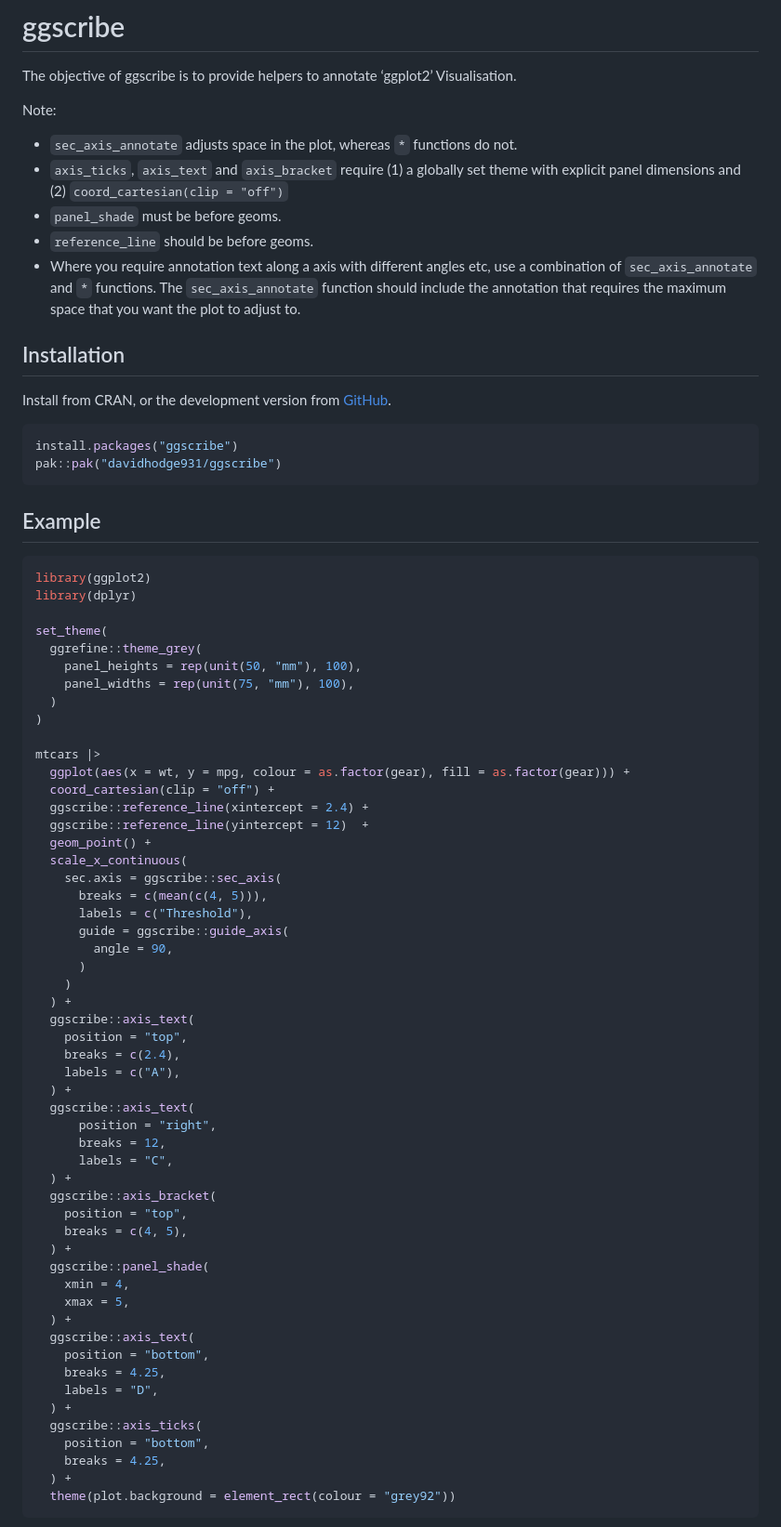
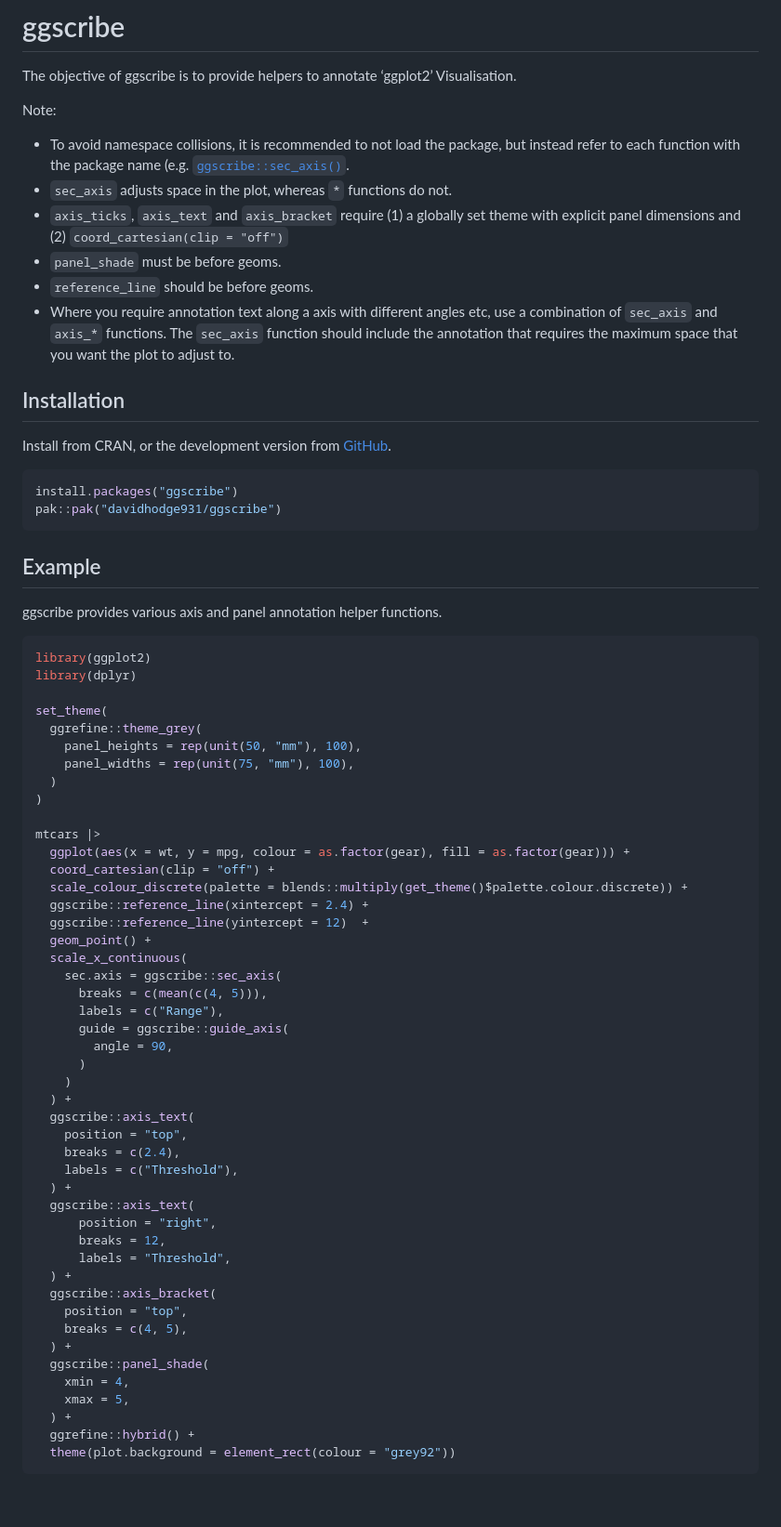
Before and after one commit to davidhodge931/ggscribe, a Markdown page: index.md, the part around one of its changes. Shown at 93% size. Rendered like a GitHub page; blank space fills up the shorter version.

````diff
--- a/index.md
+++ b/index.md
@@ -5,17 +5,19 @@ Visualisation.
 
 Note:
 
-- `sec_axis_annotate` adjusts space in the plot, whereas `*` functions
-  do not.
+- To avoid namespace collisions, it is recommended to not load the
+  package, but instead refer to each function with the package name
+  (e.g. [`ggscribe::sec_axis()`](https://davidhodge931.github.io/ggscribe/reference/sec_axis.md).
+- `sec_axis` adjusts space in the plot, whereas `*` functions do not.
 - `axis_ticks`, `axis_text` and `axis_bracket` require (1) a globally
   set theme with explicit panel dimensions and (2)
   `coord_cartesian(clip = "off")`
 - `panel_shade` must be before geoms.
 - `reference_line` should be before geoms.
 - Where you require annotation text along a axis with different angles
-  etc, use a combination of `sec_axis_annotate` and `*` functions. The
-  `sec_axis_annotate` function should include the annotation that
-  requires the maximum space that you want the plot to adjust to.
+  etc, use a combination of `sec_axis` and `axis_*` functions. The
+  `sec_axis` function should include the annotation that requires the
+  maximum space that you want the plot to adjust to.
 
 ## Installation
 
@@ -28,6 +30,8 @@ pak::pak("davidhodge931/ggscribe")
 ```
 
 ## Example
+
+ggscribe provides various axis and panel annotation helper functions.
 
 ``` r
 library(ggplot2)
@@ -43,13 +47,14 @@ set_theme(
 mtcars |>
   ggplot(aes(x = wt, y = mpg, colour = as.factor(gear), fill = as.factor(gear))) +
   coord_cartesian(clip = "off") +
+  scale_colour_discrete(palette = blends::multiply(get_theme()$palette.colour.discrete)) +
   ggscribe::reference_line(xintercept = 2.4) +
   ggscribe::reference_line(yintercept = 12)  +
   geom_point() +
   scale_x_continuous(
     sec.axis = ggscribe::sec_axis(
       breaks = c(mean(c(4, 5))),
-      labels = c("Threshold"),
+      labels = c("Range"),
       guide = ggscribe::guide_axis(
         angle = 90,
       )
@@ -58,12 +63,12 @@ mtcars |>
   ggscribe::axis_text(
     position = "top",
     breaks = c(2.4),
-    labels = c("A"),
+    labels = c("Threshold"),
   ) +
   ggscribe::axis_text(
       position = "right",
       breaks = 12,
-      labels = "C",
+      labels = "Threshold",
   ) +
   ggscribe::axis_bracket(
     position = "top",
@@ -73,15 +78,7 @@ mtcars |>
     xmin = 4,
     xmax = 5,
   ) +
-  ggscribe::axis_text(
-    position = "bottom",
-    breaks = 4.25,
-    labels = "D",
-  ) +
-  ggscribe::axis_ticks(
-    position = "bottom",
-    breaks = 4.25,
-  ) +
+  ggrefine::hybrid() +
   theme(plot.background = element_rect(colour = "grey92"))
 ```
 
````
Also changed, not shown: other parts of index.md (+34 -0 lines), reference/aes_contrast.md (+4 -4 lines), reference/index.md (+0 -2 lines), reference/figures/README-unnamed-chunk-2-1.png, reference/figures/README-unnamed-chunk-3-1.png (added), 7 other files.
